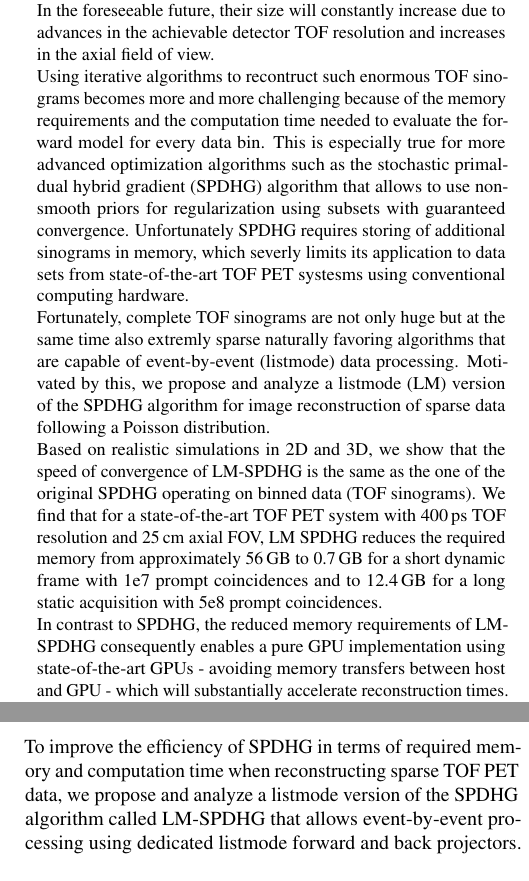
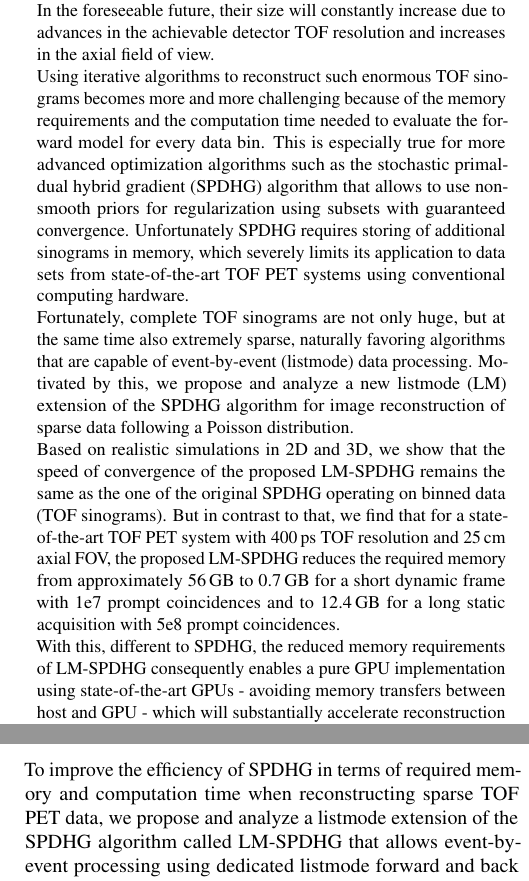
Before and after one commit to gschramm/lm-spdhg, a LaTeX document (docs/paper/ms.tex, which reads docs/paper/abstract.tex, docs/paper/content.tex): two parts of the columns of pages 1 and 3 of 10, joined at a grey line, cut so that both start at the same text. Compiled offline with pdfLaTeX.

Commit message:
Minor updates.

```diff
--- a/docs/paper/abstract.tex
+++ b/docs/paper/abstract.tex
@@ -5,30 +5,30 @@ point precision.
 In the foreseeable future, their size will constantly increase due to advances in the
 achievable detector TOF resolution and increases in the axial field of view.
 
-Using iterative algorithms to recontruct such enormous TOF sinograms becomes more and more
+Using iterative algorithms to reconstruct such enormous TOF sinograms becomes more and more
 challenging because of the memory requirements and the computation time needed to evaluate the
 forward model for every data bin.
 This is especially true for more advanced optimization algorithms such as the
 stochastic primal-dual hybrid gradient (SPDHG) algorithm that allows to use non-smooth priors
 for regularization using subsets with guaranteed convergence.
-Unfortunately SPDHG requires storing of additional sinograms in memory, which severly limits
-its application to data sets from state-of-the-art TOF PET systesms using conventional
+Unfortunately SPDHG requires storing of additional sinograms in memory, which severely limits
+its application to data sets from state-of-the-art TOF PET systems using conventional
 computing hardware.
 
-Fortunately, complete TOF sinograms are not only huge but at the same time also extremly
-sparse naturally favoring algorithms that are capable of event-by-event (listmode) data
+Fortunately, complete TOF sinograms are not only huge, but at the same time also extremely
+sparse, naturally favoring algorithms that are capable of event-by-event (listmode) data
 processing.
-Motivated by this, we propose and analyze a listmode (LM) version of the SPDHG algorithm
+Motivated by this, we propose and analyze a new listmode (LM) extension of the SPDHG algorithm
 for image reconstruction of sparse data following a Poisson distribution.
 
-Based on realistic simulations in 2D and 3D, we show that the speed of convergence of LM-SPDHG
-is the same as the one of the original SPDHG operating on binned data (TOF sinograms).
-We find that for a state-of-the-art TOF PET system with 400\,ps TOF resolution and 25\,cm axial FOV,
-LM SPDHG reduces the required memory from approximately 56\,GB to
+Based on realistic simulations in 2D and 3D, we show that the speed of convergence of the proposed LM-SPDHG
+remains the same as the one of the original SPDHG operating on binned data (TOF sinograms).
+But in contrast to that, we find that for a state-of-the-art TOF PET system with 400\,ps TOF resolution and 25\,cm axial FOV,
+the proposed LM-SPDHG reduces the required memory from approximately 56\,GB to
 0.7\,GB for a short dynamic frame with 1e7 prompt coincidences and to 12.4\,GB for a long
 static acquisition with 5e8 prompt coincidences.
 
-In contrast to SPDHG, the reduced memory requirements of LM-SPDHG consequently enables
+With this, different to SPDHG, the reduced memory requirements of LM-SPDHG consequently enables
 a pure GPU implementation using state-of-the-art GPUs - avoiding memory transfers
 between host and GPU - which will substantially accelerate reconstruction times.
 This in turn will allow the application of LM-SPDHG in routine clinical practice where short
--- a/docs/paper/content.tex
+++ b/docs/paper/content.tex
@@ -231,7 +231,7 @@ such as (low count) SPECT or photon counting CT.
 \subsection*{Contributions and Aim}
 
 To improve the efficiency of SPDHG in terms of required memory and computation time when reconstructing
-sparse TOF PET data, we propose and analyze a listmode version of the SPDHG algorithm  called
+sparse TOF PET data, we propose and analyze a listmode extension of the SPDHG algorithm  called
 LM-SPDHG that allows event-by-event processing using dedicated listmode forward and back projectors.
 We first derive LM-SPDHG from SPDHG and show that the convergence of LM-SPDHG is as
 fast as the convergence of SPDHG based on dedicated numeric examples in 2D.
```
